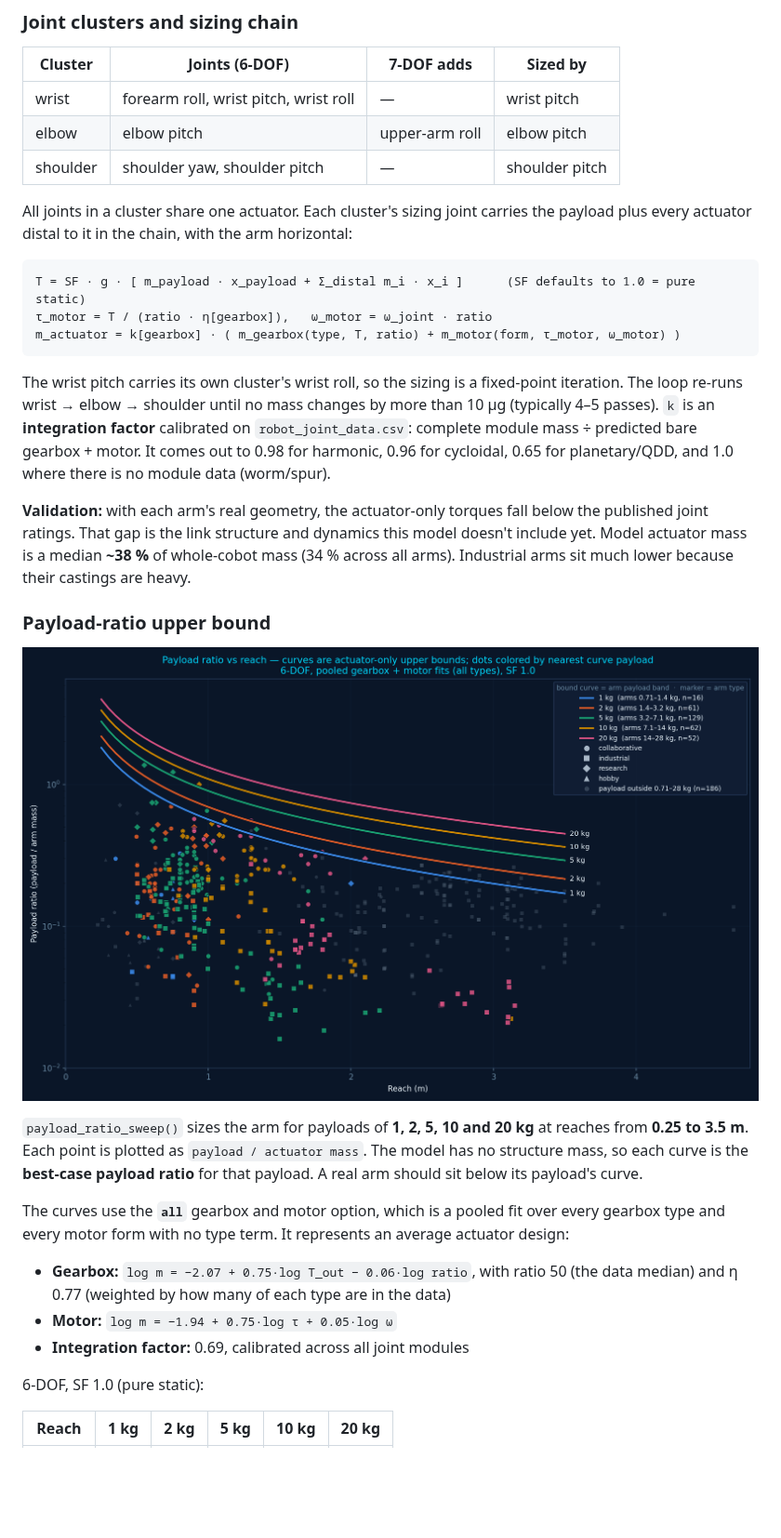
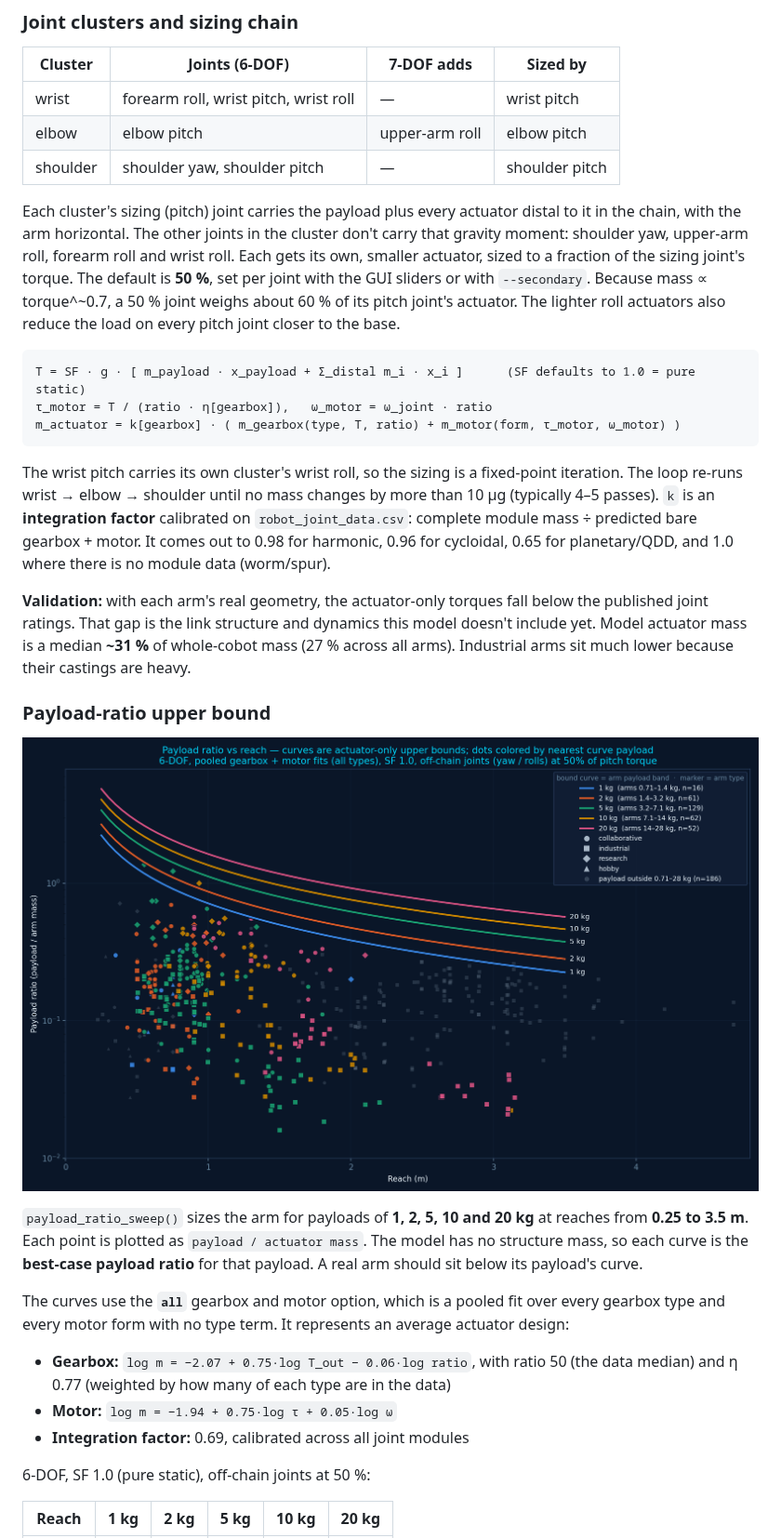
Before and after one commit to mdicicco/robot_arm_data, a Markdown page: README.md, the part around one of its changes. Shown at 93% size. Drawn GitHub-style; pictures changed too: robot_arm_payload_ratio_bounds.png; blank space fills up the shorter version.

Commit message:
adding minor changes to min mass model

````diff
--- a/README.md
+++ b/README.md
@@ -344,7 +344,7 @@ The fractions are roughly scale-free across 0.3–2.7 m reach (`robot_arm_geomet
 | elbow | elbow pitch | upper-arm roll | elbow pitch |
 | shoulder | shoulder yaw, shoulder pitch | — | shoulder pitch |
 
-All joints in a cluster share one actuator. Each cluster's sizing joint carries the payload plus every actuator distal to it in the chain, with the arm horizontal:
+Each cluster's sizing (pitch) joint carries the payload plus every actuator distal to it in the chain, with the arm horizontal. The other joints in the cluster don't carry that gravity moment: shoulder yaw, upper-arm roll, forearm roll and wrist roll. Each gets its own, smaller actuator, sized to a fraction of the sizing joint's torque. The default is **50 %**, set per joint with the GUI sliders or with `--secondary`. Because mass ∝ torque^~0.7, a 50 % joint weighs about 60 % of its pitch joint's actuator. The lighter roll actuators also reduce the load on every pitch joint closer to the base.
 
 ```
 T = SF · g · [ m_payload · x_payload + Σ_distal m_i · x_i ]      (SF defaults to 1.0 = pure static)
@@ -354,7 +354,7 @@ m_actuator = k[gearbox] · ( m_gearbox(type, T, ratio) + m_motor(form, τ_motor,
 
 The wrist pitch carries its own cluster's wrist roll, so the sizing is a fixed-point iteration. The loop re-runs wrist → elbow → shoulder until no mass changes by more than 10 µg (typically 4–5 passes). `k` is an **integration factor** calibrated on `robot_joint_data.csv`: complete module mass ÷ predicted bare gearbox + motor. It comes out to 0.98 for harmonic, 0.96 for cycloidal, 0.65 for planetary/QDD, and 1.0 where there is no module data (worm/spur).
 
-**Validation:** with each arm's real geometry, the actuator-only torques fall below the published joint ratings. That gap is the link structure and dynamics this model doesn't include yet. Model actuator mass is a median **~38 %** of whole-cobot mass (34 % across all arms). Industrial arms sit much lower because their castings are heavy.
+**Validation:** with each arm's real geometry, the actuator-only torques fall below the published joint ratings. That gap is the link structure and dynamics this model doesn't include yet. Model actuator mass is a median **~31 %** of whole-cobot mass (27 % across all arms). Industrial arms sit much lower because their castings are heavy.
 
 ### Payload-ratio upper bound
 
@@ -368,7 +368,7 @@ The curves use the **`all`** gearbox and motor option, which is a pooled fit ove
 - **Motor:** `log m = −1.94 + 0.75·log τ + 0.05·log ω`
 - **Integration factor:** 0.69, calibrated across all joint modules
 
-6-DOF, SF 1.0 (pure static):
+6-DOF, SF 1.0 (pure static), off-chain joints at 50 %:
 
 | Reach | 1 kg | 2 kg | 5 kg | 10 kg | 20 kg |
 |---|---|---|---|---|---|
````
Also changed, not shown: other parts of README.md (+9 -9 lines), robot_arm_actuator_validation.png, 2 other files.
